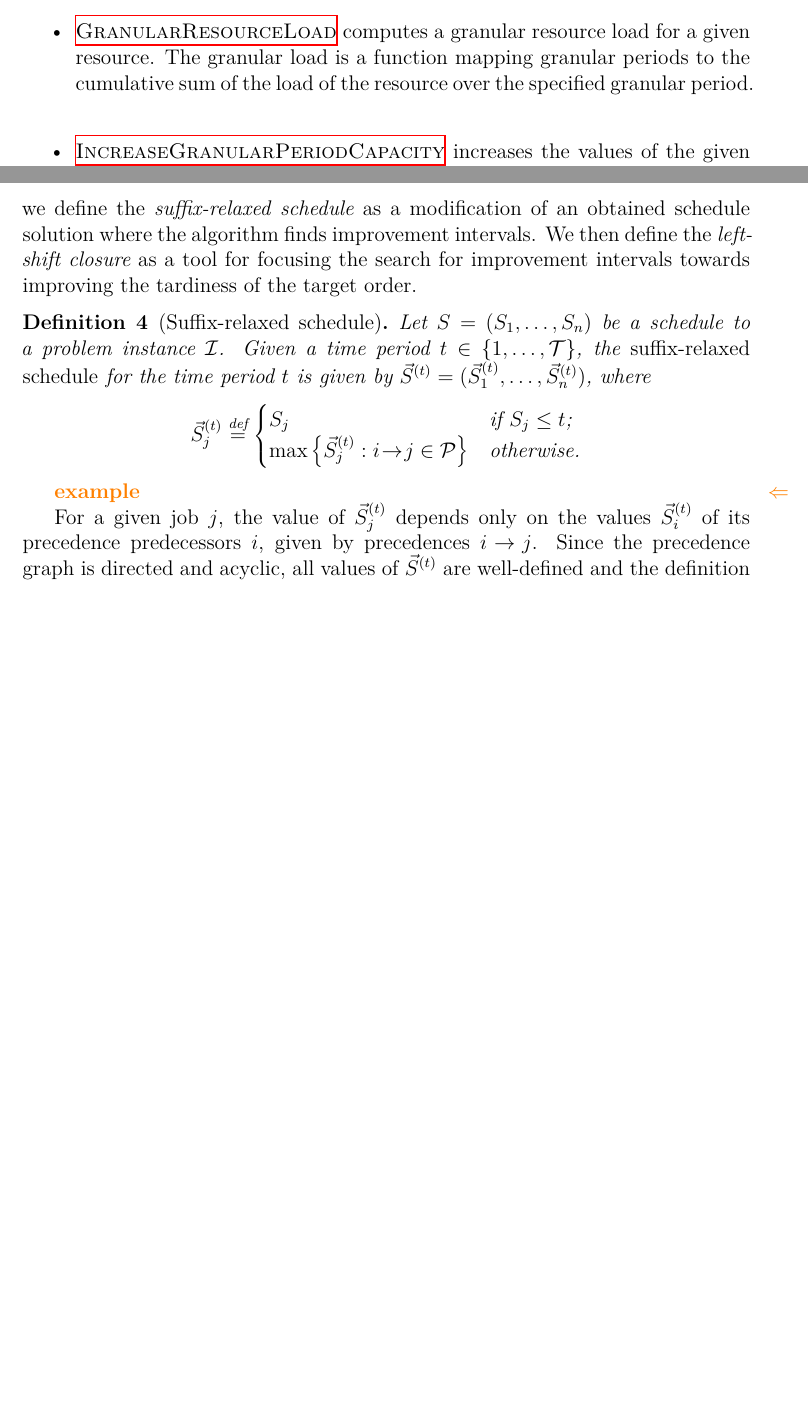
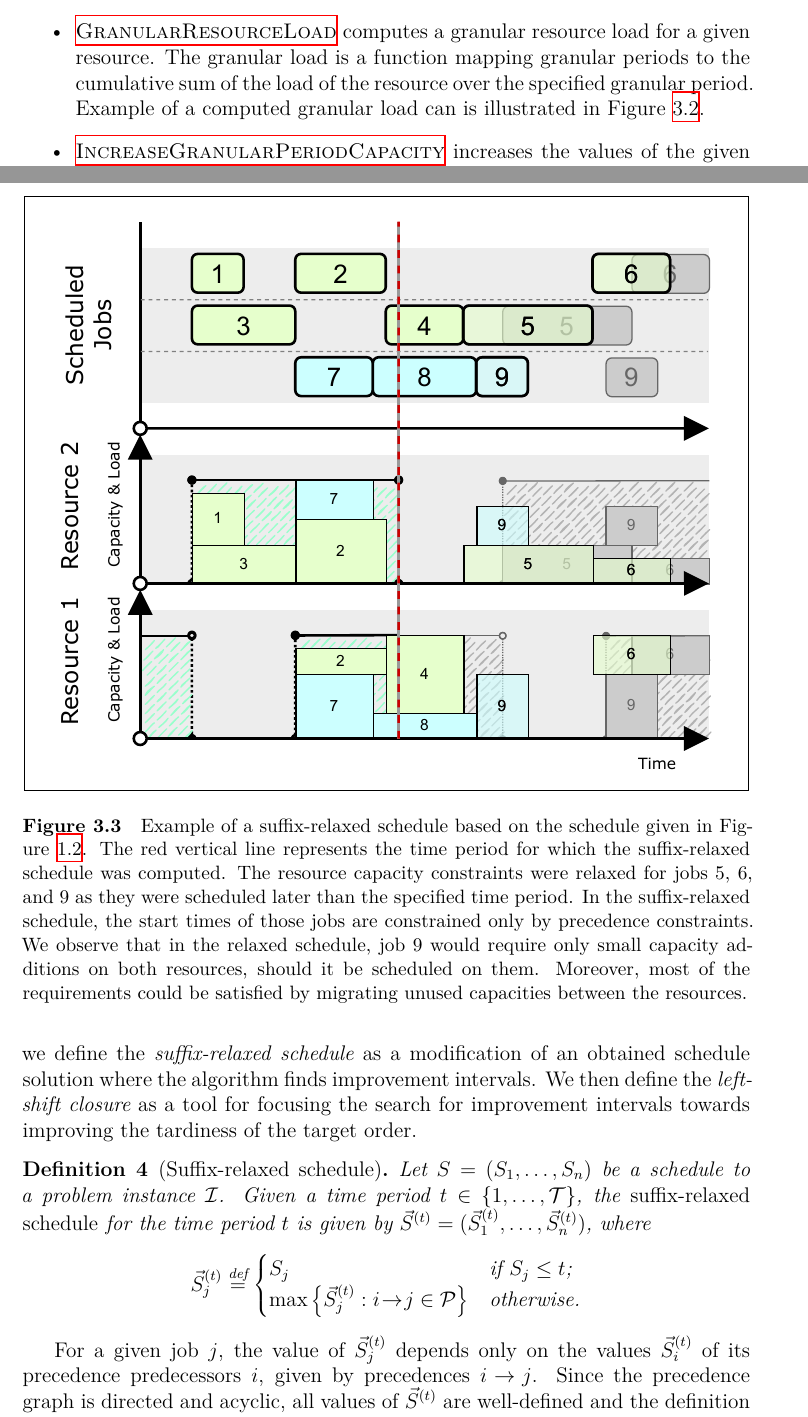
Before and after one commit to Krtiiik/Bottleneck-identification-for-constraint-relaxation-in-resource-constrained-project-scheduling, a LaTeX thesis (thesis.tex, which reads chapters/3-solution_approach.tex): two parts of pages 27 and 29 of 60 before the commit and two parts of pages 27 and 29 of 61 after it, joined at a grey line, cut so that both start at the same text, the shorter picture padded with empty space. Compiled offline with XeLaTeX.

Commit message:
Overleaf changes

```diff
--- a/chapters/3-solution_approach.tex
+++ b/chapters/3-solution_approach.tex
@@ -267,6 +267,8 @@ Complete pseudocodes of the procedures are available in \cref{sec:attachments/al
         computes a granular resource load for a given resource.
         The granular load is a function mapping granular periods to the cumulative sum of the load
         of the resource over the specified granular period.
+        Example of a computed granular load can is illustrated in \cref{fig:granular-load}.
+
         \begin{figure}
             \centering
             \includegraphics[width=\textwidth]{img/GranularLoad.pdf}
@@ -341,7 +343,24 @@ for focusing the search for improvement intervals towards improving the tardines
     $$
 \end{defn}
 
-\todo{example}
+\begin{figure}
+    \centering
+    \includegraphics[width=\textwidth]{img/Schedule-Relaxed.pdf}
+    \caption{
+        Example of a suffix-relaxed schedule based on the schedule given in \cref{fig:schedule}.
+        The red vertical line represents the time period for which the suffix-relaxed schedule was computed.
+        The resource capacity constraints were relaxed for jobs 5, 6, and 9
+        as they were scheduled later than the specified time period.
+        In the suffix-relaxed schedule,
+        the start times of those jobs are constrained only by precedence constraints.
+        We observe that in the relaxed schedule,
+        job 9 would require only small capacity additions on both resources,
+        should it be scheduled on them.
+        Moreover, most of the requirements could be satisfied
+        by migrating unused capacities between the resources.
+        }
+    \label{fig:schedule-relaxed}
+\end{figure}
 
 For a given job $j$, the value of $\relaxedjobstart{t}{j}$
 depends only on the values $\relaxedjobstart{t}{i}$ of its precedence predecessors $i$,
```
Also changed, not shown: chapters/3-solution_approach.tex (2 more changed lines).
